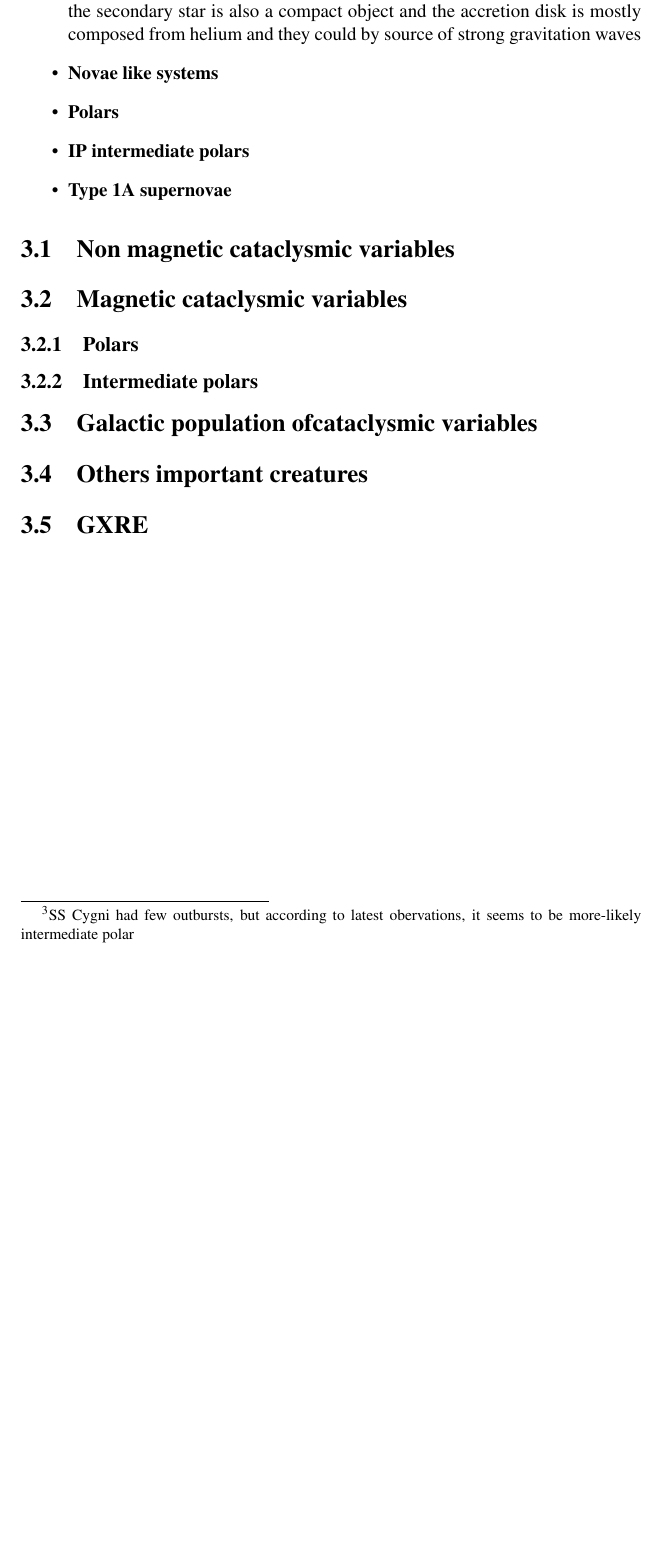
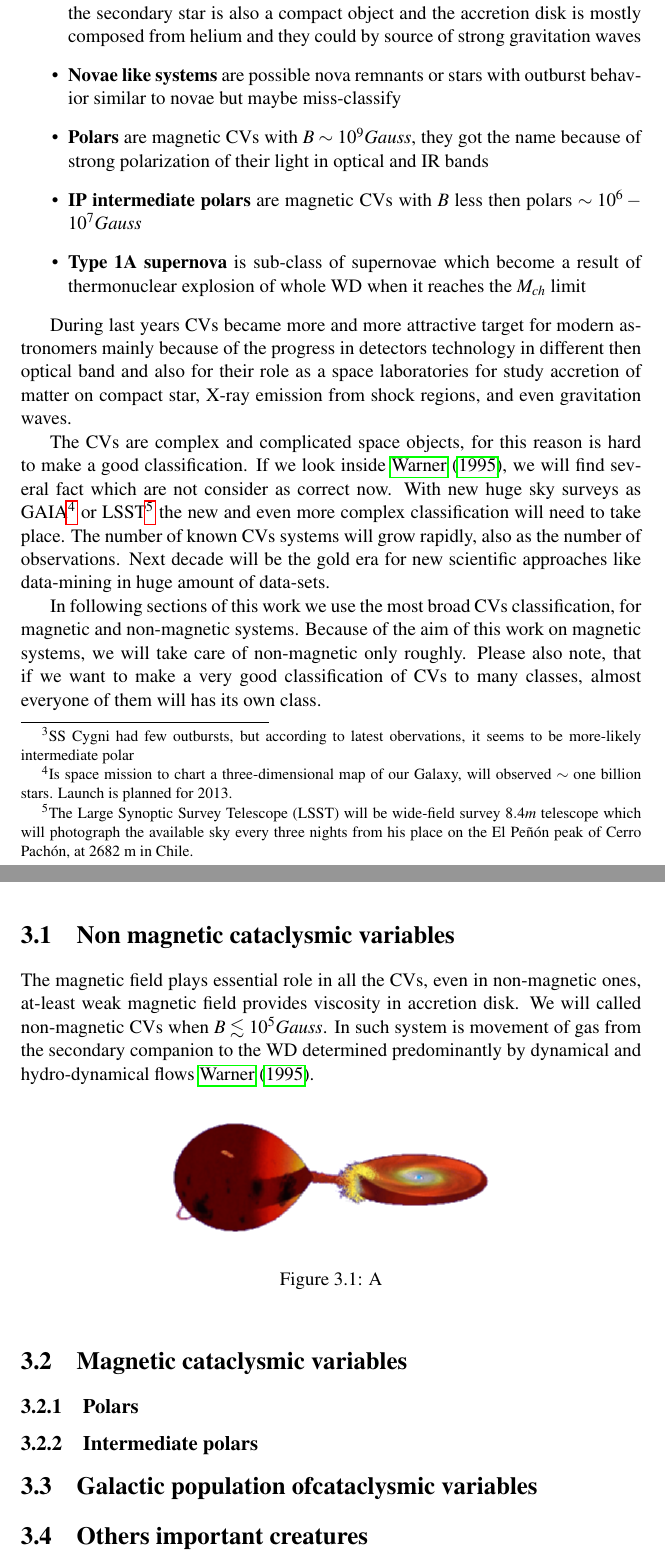
Before and after one commit to mkocka/dipl, a LaTeX thesis (dipl.tex): part of page 21 of 29 before the commit and two parts of pages 21 and 22 of 30 after it, the two joined at a grey line, cut so that both start at the same text, the shorter picture padded with empty space. Compiled offline with pdfLaTeX.

Commit message:
cv section and new img

```diff
--- a/dipl.tex
+++ b/dipl.tex
@@ -676,14 +676,51 @@ observed. The biggest and also the well observed is optical band where we can se
 outbursts, but according to latest obervations, it seems to be more-likely intermediate polar})}
  \item \textbf{AM Canum Venaticorum} are extremely interesting space objects where the secondary star is also a compact object and the accretion
 disk is mostly composed from helium and they could by source of strong gravitation waves
- \item \textbf{Novae like systems}
- \item \textbf{Polars}
- \item \textbf{IP intermediate polars}
- \item \textbf{Type 1A supernovae}
+ \item \textbf{Novae like systems} are possible nova remnants or stars with outburst behavior similar to novae but maybe miss-classify
+ \item \textbf{Polars} are magnetic CVs with $B \sim 10^9 Gauss$, they got the name because of strong polarization of their light in optical and IR bands
+ \item \textbf{IP intermediate polars} are magnetic CVs with $B$ less then polars $\sim10^6-10^7 Gauss$
+ \item \textbf{Type 1A supernova} is sub-class of supernovae which become a result of thermonuclear explosion of whole WD when it reaches the $M_{ch}$ limit
 \end{itemize}
+
+During last years CVs became more and more attractive target for modern astronomers mainly because of
+the progress in detectors technology in different then optical band and also for their role as a
+space laboratories for study accretion of matter on compact star, X-ray emission from shock regions,
+and even gravitation waves.
+
+The CVs are complex and complicated space objects, for this reason is hard to make a good
+classification. If we look inside \citet{warner:1}, we will find several fact which are not
+consider as correct now. With new huge sky surveys as GAIA\footnote{Is space mission
+to chart a three-dimensional map of our Galaxy, will observed $\sim$ one billion stars. Launch is planned for 2013.}
+or LSST\footnote{The Large Synoptic Survey Telescope (LSST) will be wide-field survey $8.4m$
+telescope which will photograph the available sky every three nights from his place on the
+El Peñón peak of Cerro Pachón, at 2682 m in Chile. } the new and even more
+complex classification will need to take place.
+The number of known CVs systems will grow rapidly, also as the number of observations. Next decade
+will be the gold era for new scientific approaches like data-mining in huge amount of data-sets.
+
+In following sections of this work we use the most broad CVs classification, for magnetic and non-magnetic
+systems. Because of the aim of this work on magnetic systems, we will take care of non-magnetic only
+roughly. Please also note, that if we want to make a very good classification of CVs to many classes,
+almost everyone of them will has its own class.
+
 
 
 \section{Non magnetic cataclysmic variables}
+The magnetic field plays essential role in all the CVs, even in non-magnetic ones, at-least weak
+magnetic field provides viscosity in accretion disk. We will called non-magnetic CVs when
+$B\lesssim10^5 Gauss$.
+In such system is movement of gas from the secondary companion to the WD determined predominantly
+by dynamical and hydro-dynamical flows \citet{warner:1}.
+
+\begin{figure}[hbt]
+\centering
+\includegraphics[totalheight=3cm]{plot/cv}
+\caption{A}
+\label{hrd1}
+\end{figure}
+
+
+
 \section{Magnetic cataclysmic variables}
 \subsection{Polars}
 \subsection{Intermediate polars}
```
Also changed, not shown: dipl.pdf, plot/cv.png (added).
